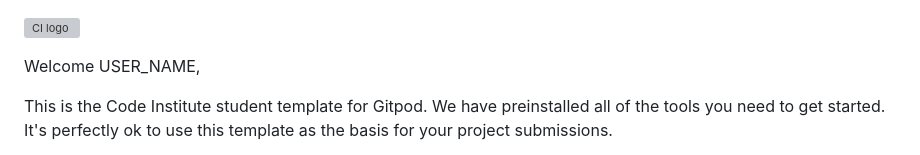
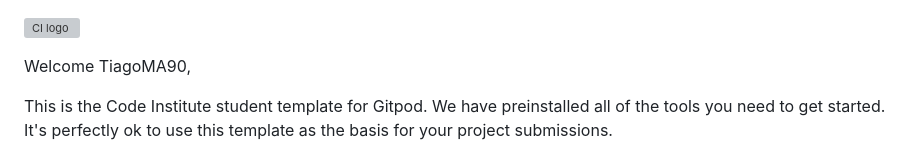
Before and after one commit to TiagoMA90/RockPaperScissors, a Markdown page: README.md, the part around the change. GitHub-like rendering; grey boxes are pictures that could not be loaded.

```diff
--- a/README.md
+++ b/README.md
@@ -1,6 +1,6 @@
 ![CI logo](https://codeinstitute.s3.amazonaws.com/fullstack/ci_logo_small.png)
 
-Welcome USER_NAME,
+Welcome TiagoMA90,
 
 This is the Code Institute student template for Gitpod. We have preinstalled all of the tools you need to get started. It's perfectly ok to use this template as the basis for your project submissions.
 
```
Also changed, not shown: assets/images/paper.png (added), assets/images/rock.png (added), assets/images/scissors.png (added), 2 other files.
